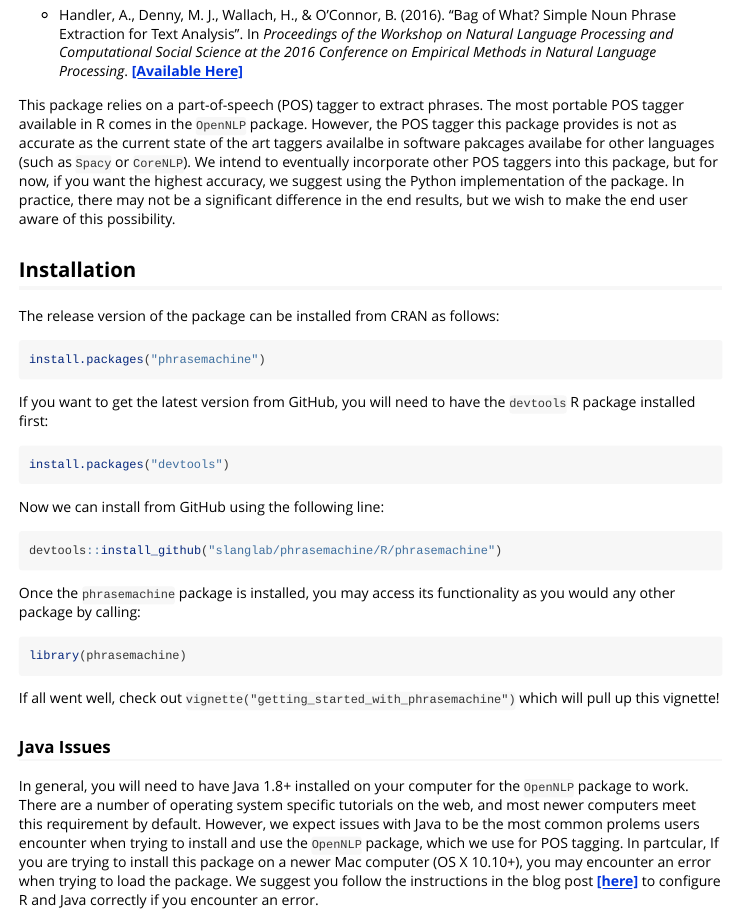
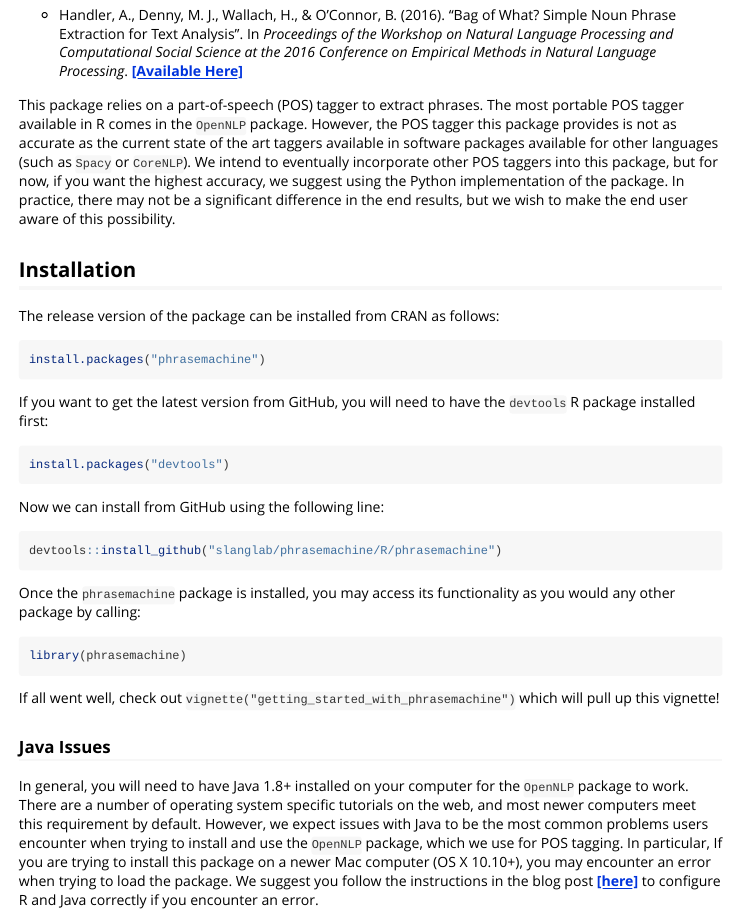
Before and after one commit to slanglab/phrasemachine, an R Markdown document (R/phrasemachine/vignettes/getting_started_with_phrasemachine.Rmd): the page in a window 1100 px wide, from 300 px down. Rendered offline with R 4.5, knitr and Pandoc, with nearby package versions; some code elsewhere in the file could not run offline.

Commit message:
spelling fixes

```diff
--- a/R/phrasemachine/vignettes/getting_started_with_phrasemachine.Rmd
+++ b/R/phrasemachine/vignettes/getting_started_with_phrasemachine.Rmd
@@ -29,7 +29,7 @@ Conference on Empirical Methods in Natural Language Processing*.
 This package relies on a part-of-speech (POS) tagger to extract phrases. The most
 portable POS tagger available in R comes in the `OpenNLP` package. However, the POS
 tagger this package provides is not as accurate as the current state of the art
-taggers availalbe in software pakcages availabe for other languages (such as
+taggers available in software packages available for other languages (such as
 `Spacy` or `CoreNLP`). We intend to eventually incorporate other POS taggers into
 this package, but for now, if you want the highest accuracy, we suggest using
 the Python implementation of the package. In practice, there may not be a
@@ -63,9 +63,9 @@ which will pull up this vignette!
 In general, you will need to have Java 1.8+ installed on your computer for the
 `OpenNLP` package to work. There are a number of operating system specific
 tutorials on the web, and most newer computers meet this requirement by default.
-However, we expect issues with Java to be the most common prolems users
+However, we expect issues with Java to be the most common problems users
 encounter when trying to install and use the `OpenNLP` package, which we use for
-POS tagging. In partcular, If you are trying to install this package on a newer
+POS tagging. In particular, If you are trying to install this package on a newer
 Mac computer (OS X 10.10+), you may encounter an error when trying to load the
 package. We suggest you follow the instructions in the blog post
 [**[here]**](http://conjugateprior.org/2014/12/r-java8-osx/) to configure R and
```
Also changed, not shown: R/phrasemachine/vignettes/getting_started_with_phrasemachine.Rmd (2 more changed lines).
